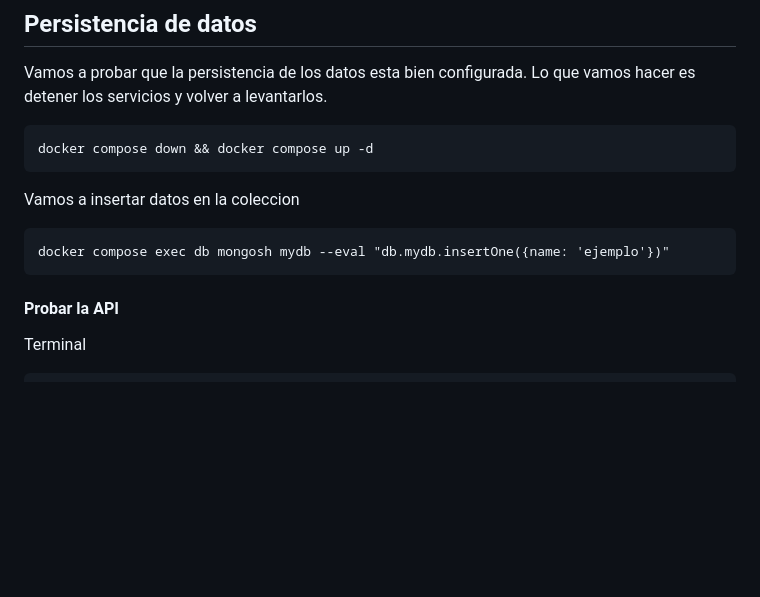
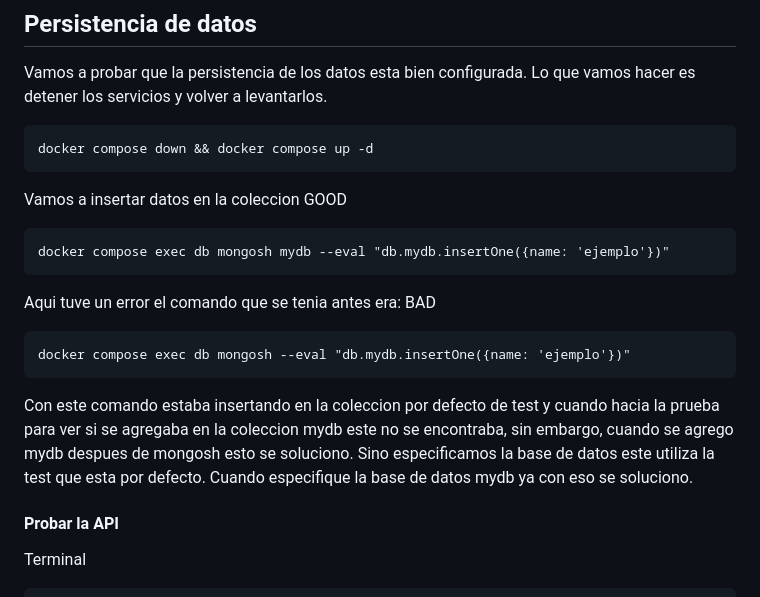
Before and after one commit to jorhak/90DiasDeDevOps, a Markdown page: semana_02/README.md, the part around the change. GitHub-like rendering; blank space fills up the shorter version.

Commit message:
docs(semana-02): README.md se documento en error que tenia al no especificar la base de datos

````diff
--- a/semana_02/README.md
+++ b/semana_02/README.md
@@ -782,9 +782,20 @@ docker compose down && docker compose up -d
 ```
 
 Vamos a insertar datos en la coleccion
+GOOD
 ```
 docker compose exec db mongosh mydb --eval "db.mydb.insertOne({name: 'ejemplo'})"
 ```
+
+Aqui tuve un error el comando que se tenia antes era:
+BAD
+```
+docker compose exec db mongosh --eval "db.mydb.insertOne({name: 'ejemplo'})"
+```
+
+Con este comando estaba insertando en la coleccion por defecto de test y cuando hacia la prueba para ver si se agregaba en la coleccion mydb este no se encontraba, sin embargo, cuando se agrego mydb despues de mongosh esto se soluciono.
+Sino especificamos la base de datos este utiliza la test que esta por defecto.
+Cuando especifique la base de datos mydb ya con eso se soluciono.
 
 #### Probar la API
 Terminal
````
